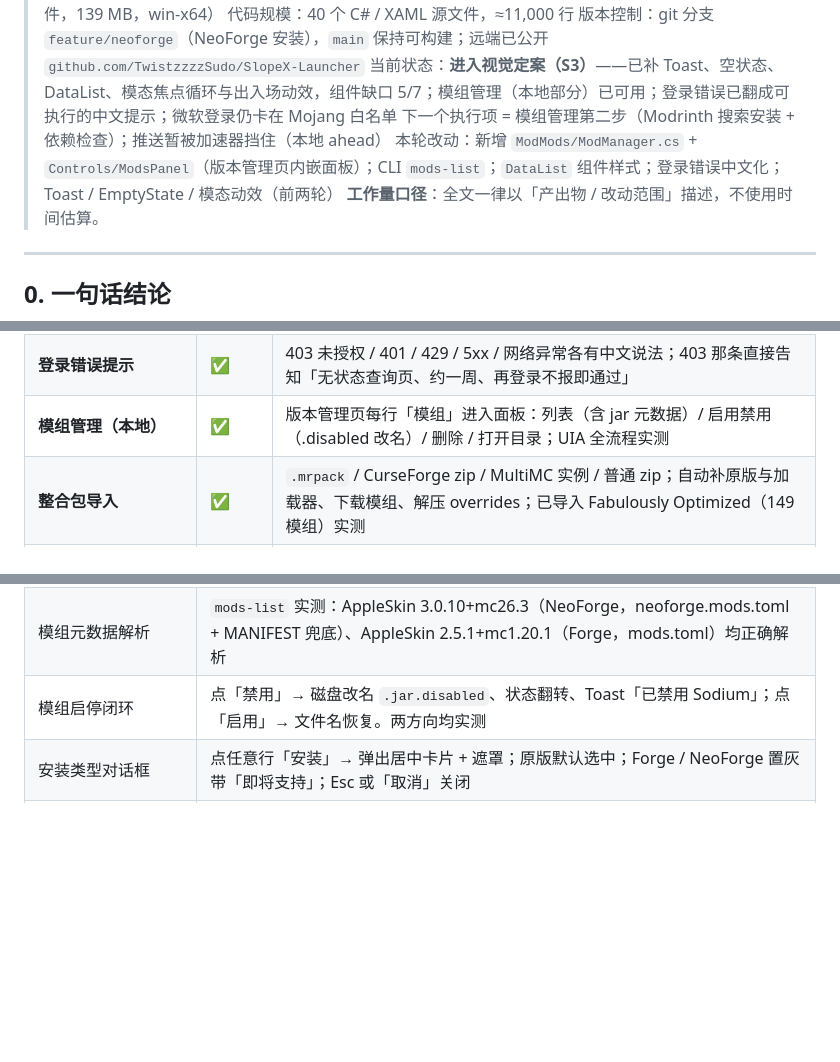
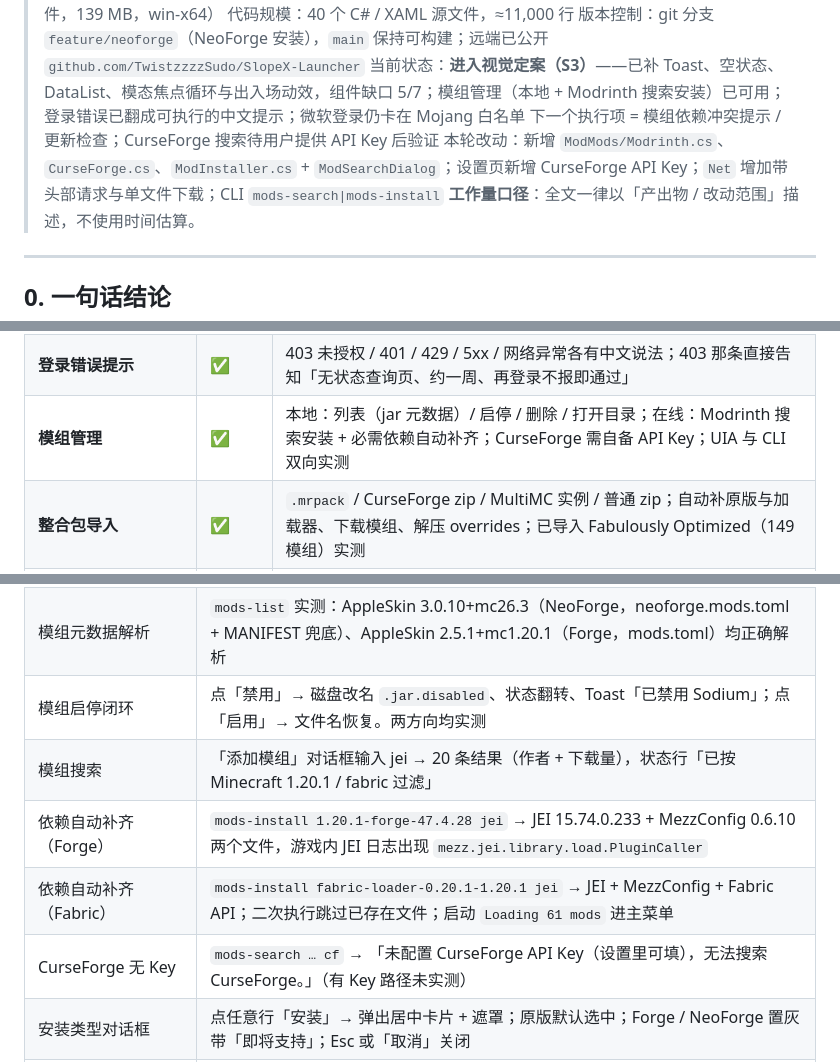
Before and after one commit to TwistzzzzSudo/SlopeX-Launcher, a Markdown page: docs/PROGRESS.md, 3 parts joined by grey strips. Rendered like a GitHub page; blank space fills up the shorter version.

```diff
--- a/docs/PROGRESS.md
+++ b/docs/PROGRESS.md
@@ -4,9 +4,9 @@
 > 对应产物：`SlopeX.exe` 1.0.0（自包含单文件，139 MB，win-x64）
 > 代码规模：40 个 C# / XAML 源文件，≈11,000 行
 > 版本控制：git 分支 `feature/neoforge`（NeoForge 安装），`main` 保持可构建；远端已公开 `github.com/TwistzzzzSudo/SlopeX-Launcher`
-> 当前状态：**进入视觉定案（S3）**——已补 Toast、空状态、DataList、模态焦点循环与出入场动效，组件缺口 5/7；模组管理（本地部分）已可用；登录错误已翻成可执行的中文提示；微软登录仍卡在 Mojang 白名单
-> 下一个执行项 = 模组管理第二步（Modrinth 搜索安装 + 依赖检查）；推送暂被加速器挡住（本地 ahead）
-> 本轮改动：新增 `ModMods/ModManager.cs` + `Controls/ModsPanel`（版本管理页内嵌面板）；CLI `mods-list`；`DataList` 组件样式；登录错误中文化；Toast / EmptyState / 模态动效（前两轮）
+> 当前状态：**进入视觉定案（S3）**——已补 Toast、空状态、DataList、模态焦点循环与出入场动效，组件缺口 5/7；模组管理（本地 + Modrinth 搜索安装）已可用；登录错误已翻成可执行的中文提示；微软登录仍卡在 Mojang 白名单
+> 下一个执行项 = 模组依赖冲突提示 / 更新检查；CurseForge 搜索待用户提供 API Key 后验证
+> 本轮改动：新增 `ModMods/Modrinth.cs`、`CurseForge.cs`、`ModInstaller.cs` + `ModSearchDialog`；设置页新增 CurseForge API Key；`Net` 增加带头部请求与单文件下载；CLI `mods-search|mods-install`
 > **工作量口径**：全文一律以「产出物 / 改动范围」描述，不使用时间估算。
 
 ---
@@ -60,7 +60,7 @@
 | **Forge 安装** | ✅ | 取官方推荐版本 → 下 installer → 用合适 Java 无头执行 `--installClient` → 校验产物；缺原版自动补装；已加载 AppleSkin 实测 |
 | **NeoForge 安装** | ✅ | MC 版本推导版本号 → 镜像取 installer → 预取 install_profile 依赖 → 无头执行 → 补运行期库；已加载 AppleSkin（NeoForge 版）实测 |
 | **登录错误提示** | ✅ | 403 未授权 / 401 / 429 / 5xx / 网络异常各有中文说法；403 那条直接告知「无状态查询页、约一周、再登录不报即通过」 |
-| **模组管理（本地）** | ✅ | 版本管理页每行「模组」进入面板：列表（含 jar 元数据）/ 启用禁用（.disabled 改名）/ 删除 / 打开目录；UIA 全流程实测 |
+| **模组管理** | ✅ | 本地：列表（jar 元数据）/ 启停 / 删除 / 打开目录；在线：Modrinth 搜索安装 + 必需依赖自动补齐；CurseForge 需自备 API Key；UIA 与 CLI 双向实测 |
 | **整合包导入** | ✅ | `.mrpack` / CurseForge zip / MultiMC 实例 / 普通 zip；自动补原版与加载器、下载模组、解压 overrides；已导入 Fabulously Optimized（149 模组）实测 |
 | **安装类型选择** | ✅ | 点「安装」弹出类型选择：原版 / Fabric / Forge / NeoForge 四选一；已安装版本仍可点（用于加装加载器或补齐文件） |
 | **便携（折中）** | ✅ | 配置与日志进 `SlopeXData\`，首次启用从 `%APPDATA%` 复制（原文件保留）；Java 运行时目录可配；目录不可写时整体回落 `%APPDATA%` |
@@ -340,6 +341,10 @@ UI 层        5 页 + 主窗口 + 控件 + 样式 + 双主题调色板 + ThemeSe
 | 模态动效 | 用临时环境变量钩子开/关模态各截一张：开启后卡片居中不透明、背景被遮罩压暗；700ms 后关闭，遮罩与卡片完全消失、页面恢复（钩子验完已删除） |
 | 模组元数据解析 | `mods-list` 实测：AppleSkin 3.0.10+mc26.3（NeoForge，neoforge.mods.toml + MANIFEST 兜底）、AppleSkin 2.5.1+mc1.20.1（Forge，mods.toml）均正确解析 |
 | 模组启停闭环 | 点「禁用」→ 磁盘改名 `.jar.disabled`、状态翻转、Toast「已禁用 Sodium」；点「启用」→ 文件名恢复。两方向均实测 |
+| 模组搜索 | 「添加模组」对话框输入 jei → 20 条结果（作者 + 下载量），状态行「已按 Minecraft 1.20.1 / fabric 过滤」 |
+| 依赖自动补齐（Forge） | `mods-install 1.20.1-forge-47.4.28 jei` → JEI 15.74.0.233 + MezzConfig 0.6.10 两个文件，游戏内 JEI 日志出现 `mezz.jei.library.load.PluginCaller` |
+| 依赖自动补齐（Fabric） | `mods-install fabric-loader-0.20.1-1.20.1 jei` → JEI + MezzConfig + Fabric API；二次执行跳过已存在文件；启动 `Loading 61 mods` 进主菜单 |
+| CurseForge 无 Key | `mods-search … cf` → 「未配置 CurseForge API Key（设置里可填），无法搜索 CurseForge。」（有 Key 路径未实测） |
 | 安装类型对话框 | 点任意行「安装」→ 弹出居中卡片 + 遮罩；原版默认选中；Forge / NeoForge 置灰带「即将支持」；Esc 或「取消」关闭 |
 | 对话框端到端 | 已安装行 →「安装」→ 选 Fabric →「开始安装」→ 日志 `Fabric 0.20.1（26.3）安装完成：fabric-loader-0.20.1-26.3，依赖 7 个`，版本数 5 → 6 |
 | 便携迁移 | 首次运行后 `SlopeXData\config.json` 生成（含新字段 `JavaRuntimeDir` / `DismissLegacySavesHint`），`logs\` 已复制，`%APPDATA%\SlopeX\config.json` 保留未删 |
```
Also changed, not shown: other parts of docs/PROGRESS.md (+2 -1 lines), README.md (+5 -0 lines), docs/design-language.md (+1 -1 lines), docs/screenshots/mod-search.png (added), 13 other files.
